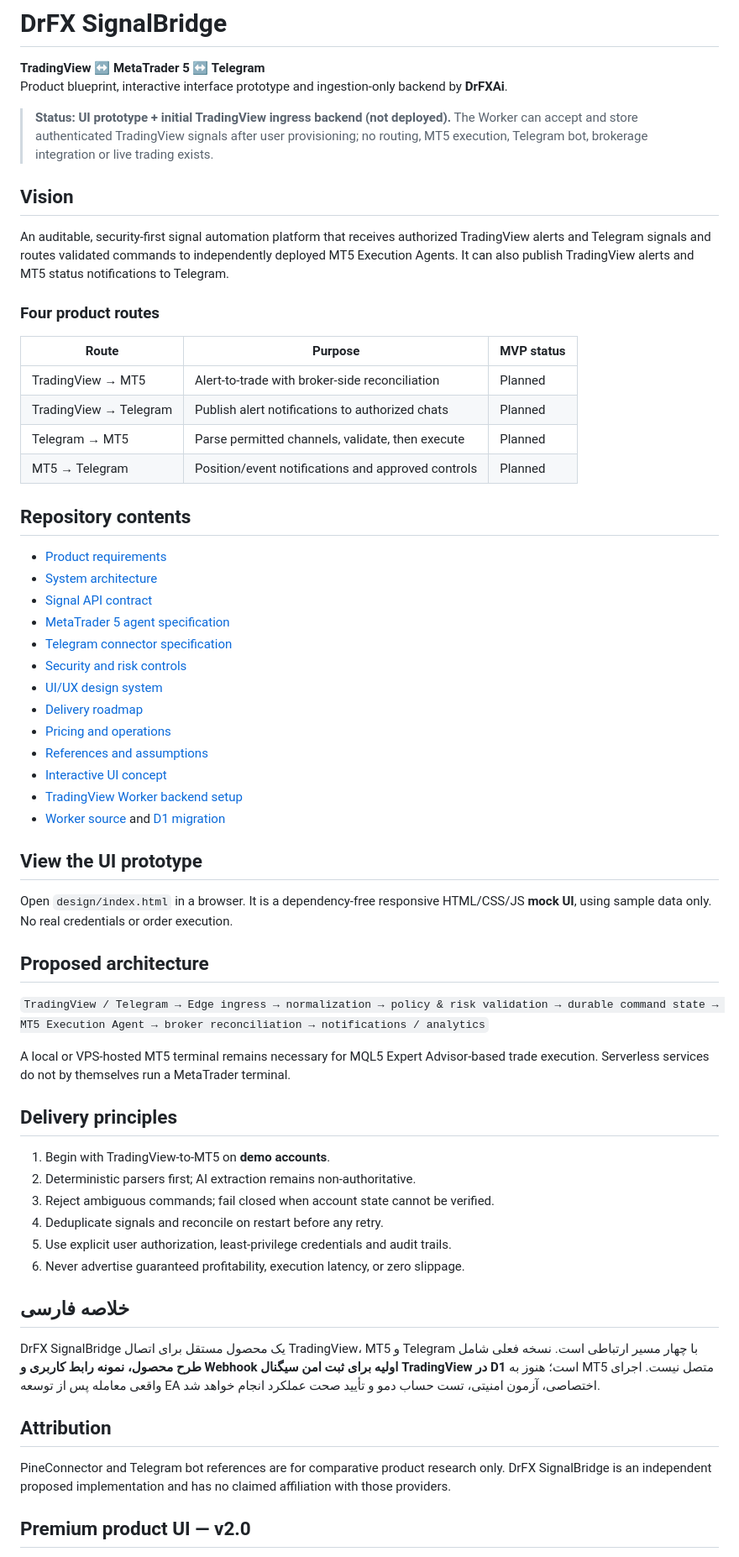
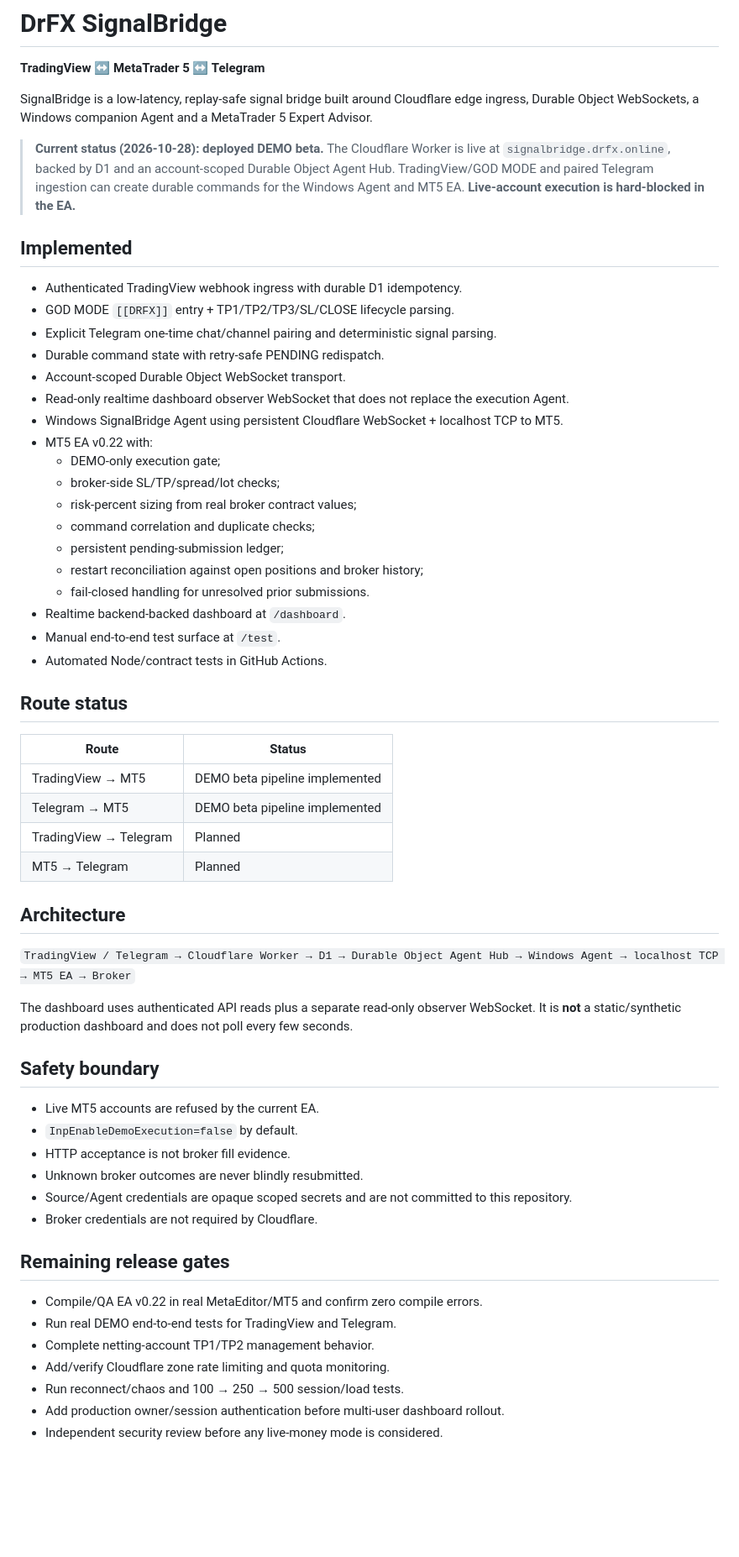
Before and after one commit to drfxai/Signal-Bridge, a Markdown page: README.md, the part around one of its changes. Shown at 84% size. Drawn GitHub-style; blank space fills up the shorter version.

Commit message:
docs: update repository status to deployed DEMO beta

```diff
--- a/README.md
+++ b/README.md
@@ -1,59 +1,63 @@
 # DrFX SignalBridge
 
 **TradingView ↔ MetaTrader 5 ↔ Telegram**
-Product blueprint, interactive interface prototype and ingestion-only backend by **DrFXAi**.
 
-> **Status: UI prototype + initial TradingView ingress backend (not deployed).** The Worker can accept and store authenticated TradingView signals after user provisioning; no routing, MT5 execution, Telegram bot, brokerage integration or live trading exists.
+SignalBridge is a low-latency, replay-safe signal bridge built around Cloudflare edge ingress, Durable Object WebSockets, a Windows companion Agent and a MetaTrader 5 Expert Advisor.
 
-## Vision
-An auditable, security-first signal automation platform that receives authorized TradingView alerts and Telegram signals and routes validated commands to independently deployed MT5 Execution Agents. It can also publish TradingView alerts and MT5 status notifications to Telegram.
+> **Current status (2026-10-28): deployed DEMO beta.** The Cloudflare Worker is live at `signalbridge.drfx.online`, backed by D1 and an account-scoped Durable Object Agent Hub. TradingView/GOD MODE and paired Telegram ingestion can create durable commands for the Windows Agent and MT5 EA. **Live-account execution is hard-blocked in the EA.**
 
-### Four product routes
+## Implemented
 
-| Route | Purpose | MVP status |
-| --- | --- | --- |
-| TradingView → MT5 | Alert-to-trade with broker-side reconciliation | Planned |
-| TradingView → Telegram | Publish alert notifications to authorized chats | Planned |
-| Telegram → MT5 | Parse permitted channels, validate, then execute | Planned |
-| MT5 → Telegram | Position/event notifications and approved controls | Planned |
+- Authenticated TradingView webhook ingress with durable D1 idempotency.
+- GOD MODE `[[DRFX]]` entry + TP1/TP2/TP3/SL/CLOSE lifecycle parsing.
+- Explicit Telegram one-time chat/channel pairing and deterministic signal parsing.
+- Durable command state with retry-safe PENDING redispatch.
+- Account-scoped Durable Object WebSocket transport.
+- Read-only realtime dashboard observer WebSocket that does not replace the execution Agent.
+- Windows SignalBridge Agent using persistent Cloudflare WebSocket + localhost TCP to MT5.
+- MT5 EA v0.22 with:
+  - DEMO-only execution gate;
+  - broker-side SL/TP/spread/lot checks;
+  - risk-percent sizing from real broker contract values;
+  - command correlation and duplicate checks;
+  - persistent pending-submission ledger;
+  - restart reconciliation against open positions and broker history;
+  - fail-closed handling for unresolved prior submissions.
+- Realtime backend-backed dashboard at `/dashboard`.
+- Manual end-to-end test surface at `/test`.
+- Automated Node/contract tests in GitHub Actions.
 
-## Repository contents
+## Route status
 
-- [Product requirements](docs/PRODUCT_REQUIREMENTS.md)
-- [System architecture](docs/ARCHITECTURE.md)
-- [Signal API contract](docs/API_CONTRACT.md)
-- [MetaTrader 5 agent specification](docs/MT5_EXECUTION.md)
-- [Telegram connector specification](docs/TELEGRAM_CONNECTOR.md)
-- [Security and risk controls](docs/SECURITY_RISK.md)
-- [UI/UX design system](docs/UX_UI_SPEC.md)
-- [Delivery roadmap](docs/ROADMAP.md)
-- [Pricing and operations](docs/BUSINESS_MODEL.md)
-- [References and assumptions](docs/REFERENCES.md)
-- [Interactive UI concept](design/index.html)
-- [TradingView Worker backend setup](docs/BACKEND_IMPLEMENTATION.md)
-- [Worker source](worker/src/index.mjs) and [D1 migration](worker/migrations/0001_ingress.sql)
+| Route | Status |
+| --- | --- |
+| TradingView → MT5 | DEMO beta pipeline implemented |
+| Telegram → MT5 | DEMO beta pipeline implemented |
+| TradingView → Telegram | Planned |
+| MT5 → Telegram | Planned |
 
-## View the UI prototype
-Open `design/index.html` in a browser. It is a dependency-free responsive HTML/CSS/JS **mock UI**, using sample data only. No real credentials or order execution.
+## Architecture
 
-## Proposed architecture
-`TradingView / Telegram → Edge ingress → normalization → policy & risk validation → durable command state → MT5 Execution Agent → broker reconciliation → notifications / analytics`
+`TradingView / Telegram → Cloudflare Worker → D1 → Durable Object Agent Hub → Windows Agent → localhost TCP → MT5 EA → Broker`
 
-A local or VPS-hosted MT5 terminal remains necessary for MQL5 Expert Advisor-based trade execution. Serverless services do not by themselves run a MetaTrader terminal.
+The dashboard uses authenticated API reads plus a separate read-only observer WebSocket. It is **not** a static/synthetic production dashboard and does not poll every few seconds.
 
-## Delivery principles
-1. Begin with TradingView-to-MT5 on **demo accounts**.
-2. Deterministic parsers first; AI extraction remains non-authoritative.
-3. Reject ambiguous commands; fail closed when account state cannot be verified.
-4. Deduplicate signals and reconcile on restart before any retry.
-5. Use explicit user authorization, least-privilege credentials and audit trails.
-6. Never advertise guaranteed profitability, execution latency, or zero slippage.
+## Safety boundary
 
-## خلاصه فارسی
-DrFX SignalBridge یک محصول مستقل برای اتصال TradingView، MT5 و Telegram با چهار مسیر ارتباطی است. نسخه فعلی شامل **طرح محصول، نمونه رابط کاربری و Webhook اولیه برای ثبت امن سیگنال TradingView در D1** است؛ هنوز به MT5 متصل نیست. اجرای واقعی معامله پس از توسعه EA اختصاصی، آزمون امنیتی، تست حساب دمو و تأیید صحت عملکرد انجام خواهد شد.
+- Live MT5 accounts are refused by the current EA.
+- `InpEnableDemoExecution=false` by default.
+- HTTP acceptance is not broker fill evidence.
+- Unknown broker outcomes are never blindly resubmitted.
+- Source/Agent credentials are opaque scoped secrets and are not committed to this repository.
+- Broker credentials are not required by Cloudflare.
 
-## Attribution
-PineConnector and Telegram bot references are for comparative product research only. DrFX SignalBridge is an independent proposed implementation and has no claimed affiliation with those providers.
+## Remaining release gates
 
-## Premium product UI — v2.0
+- Compile/QA EA v0.22 in real MetaEditor/MT5 and confirm zero compile errors.
+- Run real DEMO end-to-end tests for TradingView and Telegram.
+- Complete netting-account TP1/TP2 management behavior.
+- Add/verify Cloudflare zone rate limiting and quota monitoring.
+- Run reconnect/chaos and 100 → 250 → 500 session/load tests.
+- Add production owner/session authentication before multi-user dashboard rollout.
+- Independent security review before any live-money mode is considered.
 
```
Also changed, not shown: other parts of README.md (+4 -10 lines).
